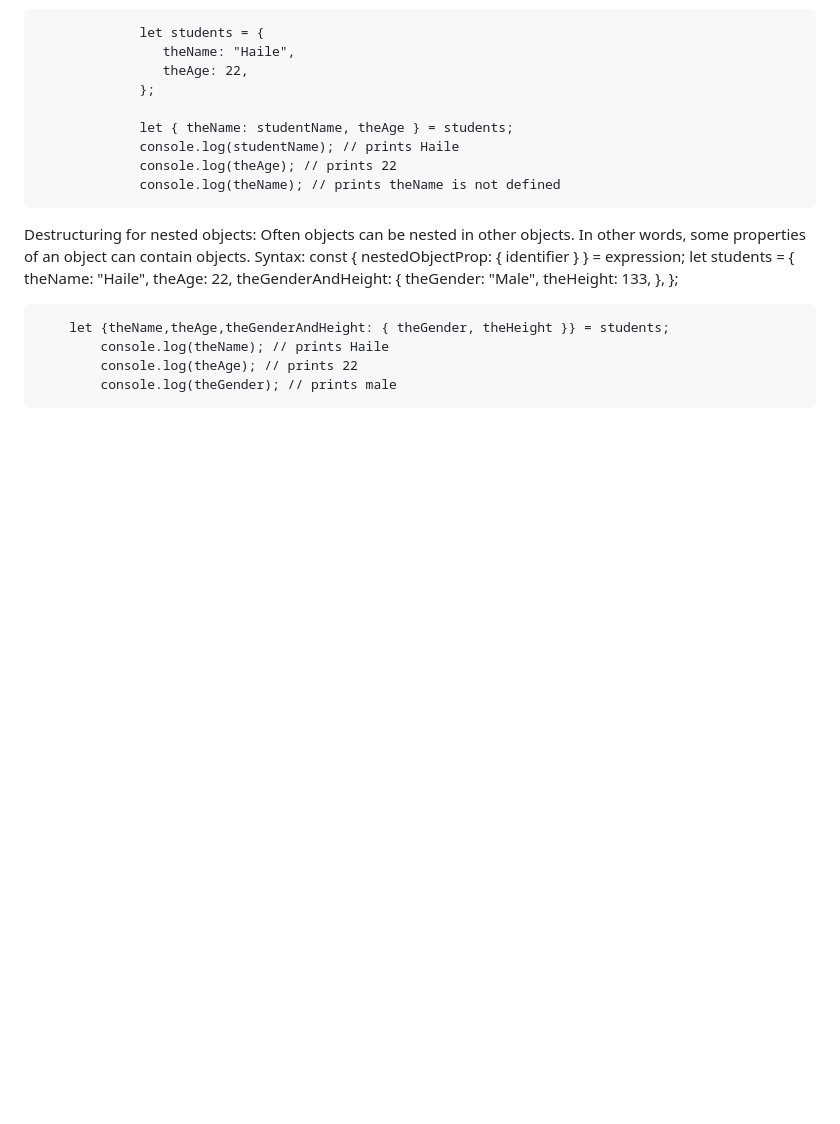
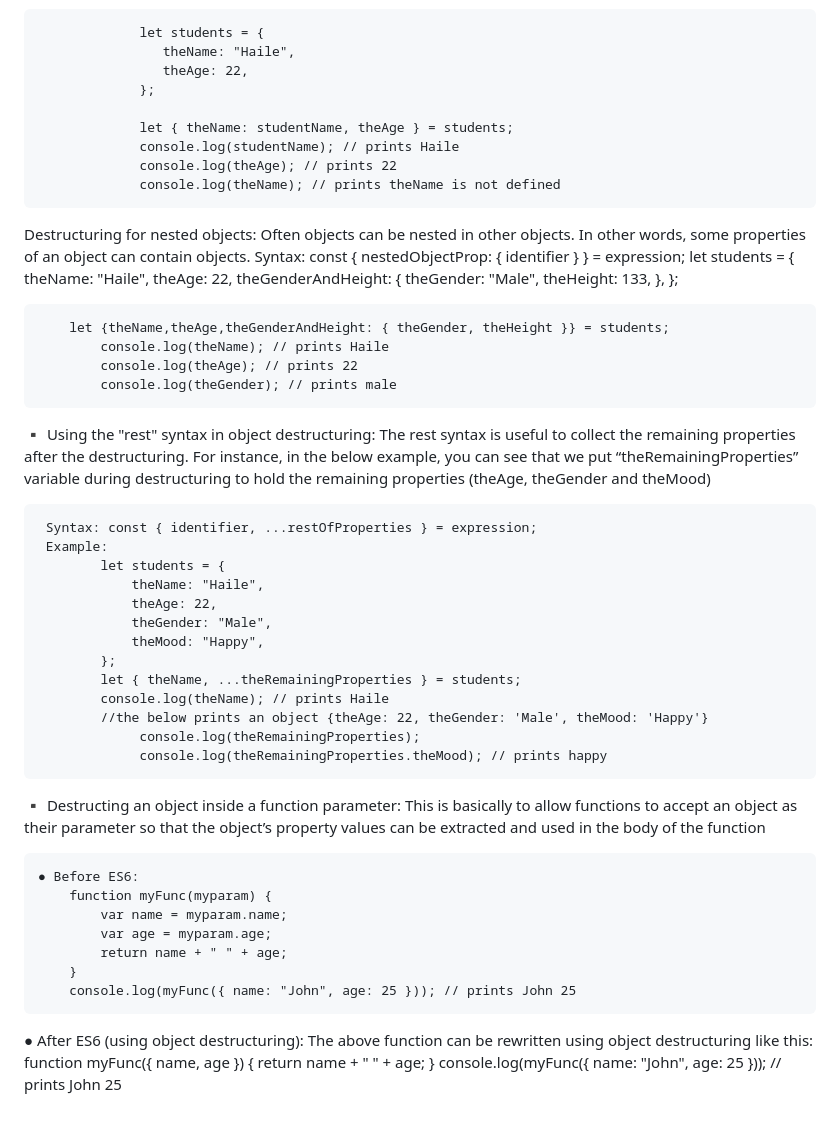
Before and after one commit to DagimDev/TutorialsHub, a Markdown page: oop/arrayObjectDestructuring/3-object-destructuring.md, the part around the change. GitHub-like rendering; blank space fills up the shorter version.

Commit message:
docs: Using the "rest" syntax in object destructuring

```diff
--- a/oop/arrayObjectDestructuring/3-object-destructuring.md
+++ b/oop/arrayObjectDestructuring/3-object-destructuring.md
@@ -85,3 +85,42 @@ Destructuring for nested objects: Often objects can be nested in other objects.
             console.log(theName); // prints Haile
             console.log(theAge); // prints 22
             console.log(theGender); // prints male
+
+▪ Using the "rest" syntax in object destructuring: The rest syntax is useful to
+    collect the remaining properties after the destructuring. For instance, in the below
+    example, you can see that we put “theRemainingProperties” variable during
+    destructuring to hold the remaining properties (theAge, theGender and theMood)
+
+     Syntax: const { identifier, ...restOfProperties } = expression;
+     Example:
+            let students = {
+                theName: "Haile",
+                theAge: 22,
+                theGender: "Male",
+                theMood: "Happy",
+            };
+            let { theName, ...theRemainingProperties } = students;
+            console.log(theName); // prints Haile
+            //the below prints an object {theAge: 22, theGender: 'Male', theMood: 'Happy'}
+                 console.log(theRemainingProperties);
+                 console.log(theRemainingProperties.theMood); // prints happy
+
+▪ Destructing an object inside a function parameter: This is basically to allow
+    functions to accept an object as their parameter so that the object’s property
+    values can be extracted and used in the body of the function
+
+    ● Before ES6:
+        function myFunc(myparam) {
+            var name = myparam.name;
+            var age = myparam.age;
+            return name + " " + age;
+        }
+        console.log(myFunc({ name: "John", age: 25 })); // prints John 25
+
+● After ES6 (using object destructuring): The above function can be
+        rewritten using object destructuring like this:
+             function myFunc({ name, age }) {
+                return name + " " + age;
+             }
+             console.log(myFunc({ name: "John", age: 25 }));
+             // prints John 25
```
